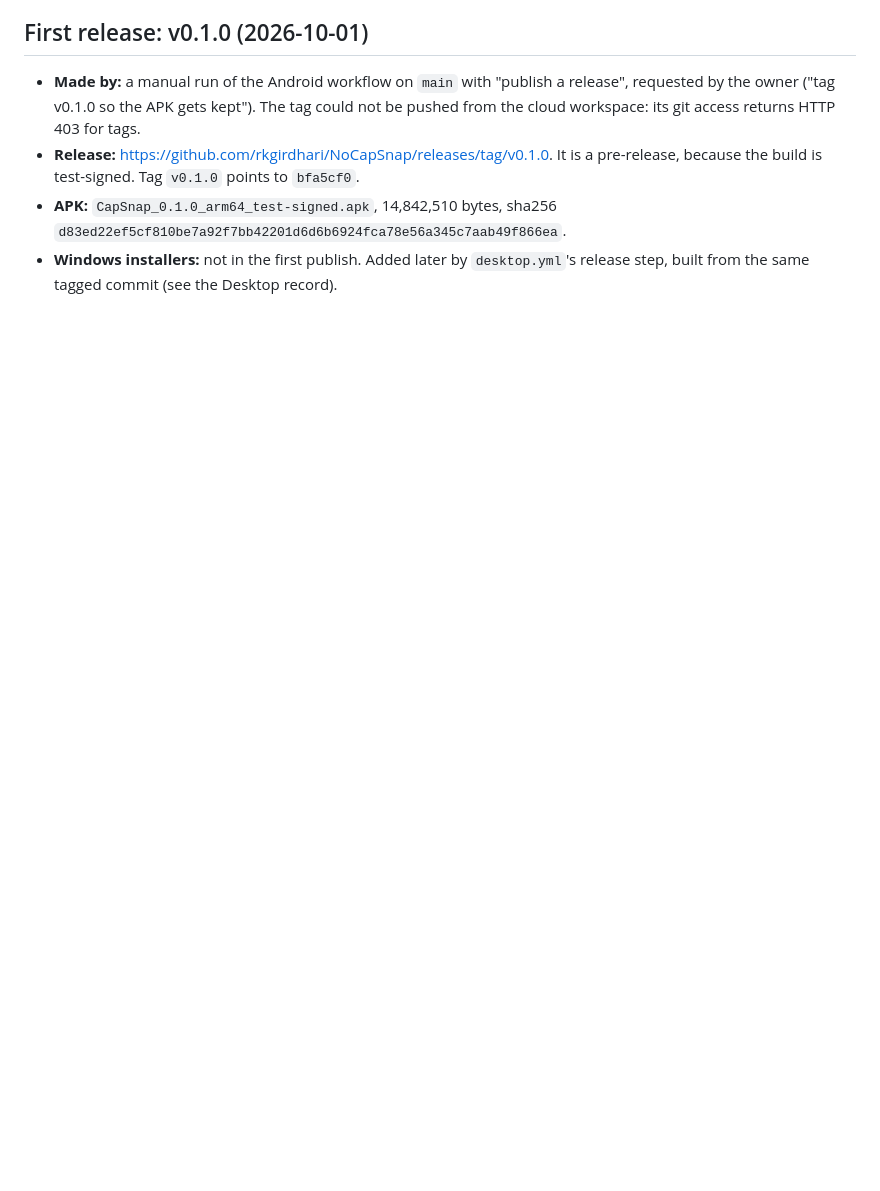
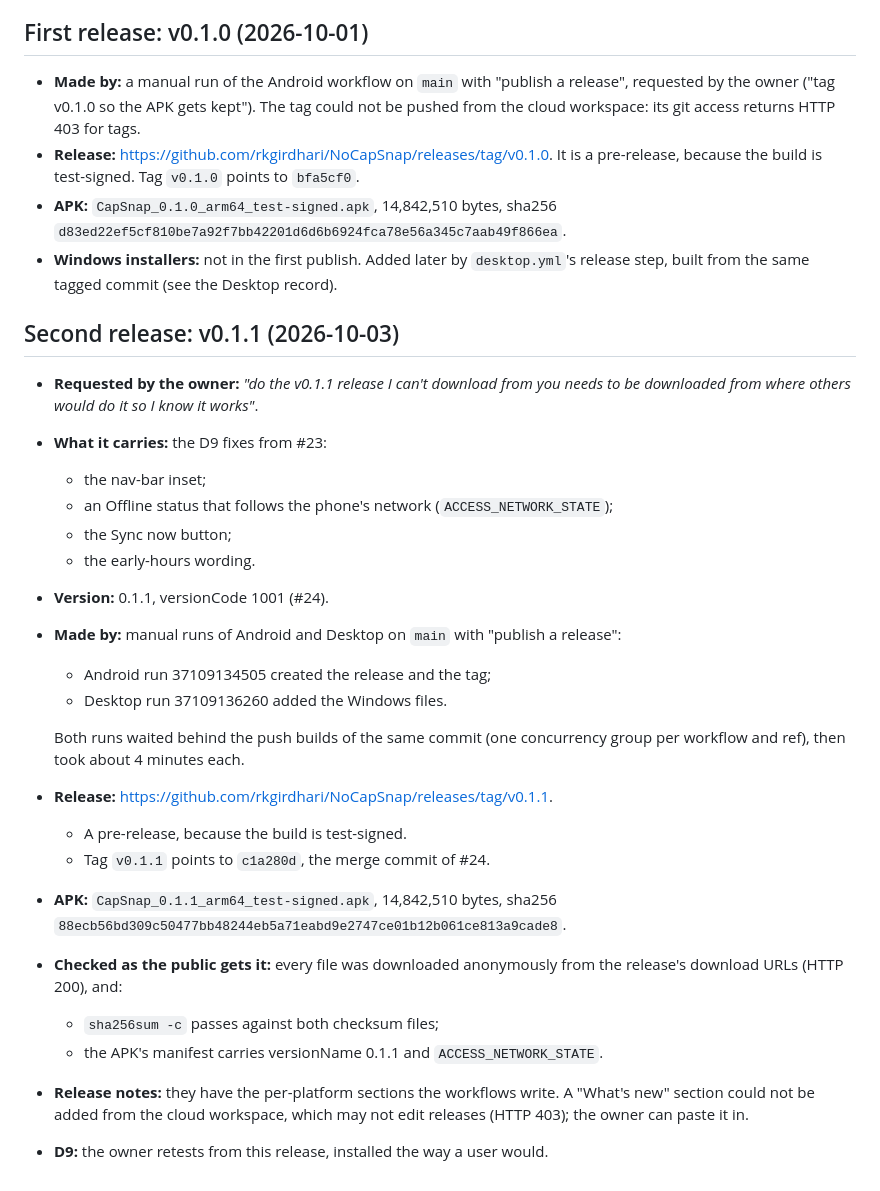
Before and after one commit to rkgirdhari/NoCapSnap, a Markdown page: .hcc-nocapsnap/protocol/ANDROID-ci-build.md, the part around the change. Rendered like a GitHub page; blank space fills up the shorter version.

Commit message:
Records: release v0.1.1 published and checked from the public download URLs
Android and Desktop records: release v0.1.1 (tag on c1a280d) with the APK, setup .exe and .msi, their checksums,
the two manual runs that made it, and the anonymous re-download that matched every checksum and showed versionName
0.1.1 with ACCESS_NETWORK_STATE in the APK.

Co-Authored-By: Claude Opus 5.5 <noreply@anthropic.com>
Claude-Session: https://claude.ai/code/session_017TZfE2EPdNRAHf76FNYw4M

```diff
--- a/.hcc-nocapsnap/protocol/ANDROID-ci-build.md
+++ b/.hcc-nocapsnap/protocol/ANDROID-ci-build.md
@@ -178,3 +178,32 @@ It is 2.5 MB larger than W3a: the library's code grew from 7.1 MB to 8.8 MB unde
 - **Release:** <https://github.com/rkgirdhari/NoCapSnap/releases/tag/v0.1.0>. It is a pre-release, because the build is test-signed. Tag `v0.1.0` points to `bfa5cf0`.
 - **APK:** `CapSnap_0.1.0_arm64_test-signed.apk`, 14,842,510 bytes, sha256 `d83ed22ef5cf810be7a92f7bb42201d6d6b6924fca78e56a345c7aab49f866ea`.
 - **Windows installers:** not in the first publish. Added later by `desktop.yml`'s release step, built from the same tagged commit (see the Desktop record).
+
+## Second release: v0.1.1 (2026-10-03)
+
+- **Requested by the owner:** *"do the v0.1.1 release I can't download from you needs to be downloaded from where
+  others would do it so I know it works"*.
+- **What it carries:** the D9 fixes from #23:
+  - the nav-bar inset;
+  - an Offline status that follows the phone's network (`ACCESS_NETWORK_STATE`);
+  - the Sync now button;
+  - the early-hours wording.
+- **Version:** 0.1.1, versionCode 1001 (#24).
+- **Made by:** manual runs of Android and Desktop on `main` with "publish a release":
+  - Android run 37109134505 created the release and the tag;
+  - Desktop run 37109136260 added the Windows files.
+
+  Both runs waited behind the push builds of the same commit (one concurrency group per workflow and ref), then took
+  about 4 minutes each.
+- **Release:** <https://github.com/rkgirdhari/NoCapSnap/releases/tag/v0.1.1>.
+  - A pre-release, because the build is test-signed.
+  - Tag `v0.1.1` points to `c1a280d`, the merge commit of #24.
+- **APK:** `CapSnap_0.1.1_arm64_test-signed.apk`, 14,842,510 bytes, sha256
+  `88ecb56bd309c50477bb48244eb5a71eabd9e2747ce01b12b061ce813a9cade8`.
+- **Checked as the public gets it:** every file was downloaded anonymously from the release's download URLs (HTTP
+  200), and:
+  - `sha256sum -c` passes against both checksum files;
+  - the APK's manifest carries versionName 0.1.1 and `ACCESS_NETWORK_STATE`.
+- **Release notes:** they have the per-platform sections the workflows write. A "What's new" section could not be
+  added from the cloud workspace, which may not edit releases (HTTP 403); the owner can paste it in.
+- **D9:** the owner retests from this release, installed the way a user would.
```
Also changed, not shown: .hcc-nocapsnap/protocol/DESKTOP-windows-staff-app.md (+15 -0 lines).
